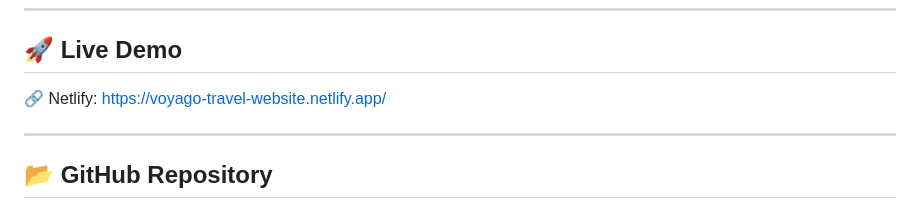
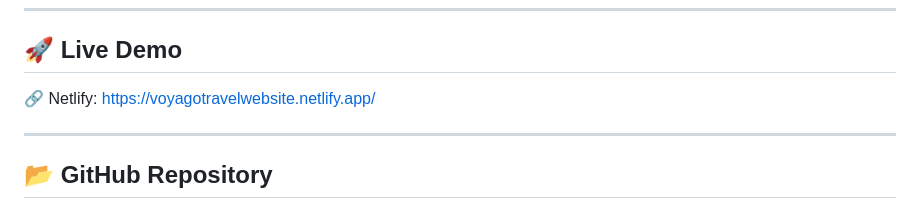
Before and after one commit to suhaassarabu/voyago-travel-website, a Markdown page: README.md, the part around the change. GitHub-like rendering.

```diff
--- a/README.md
+++ b/README.md
@@ -6,7 +6,7 @@ A modern, responsive travel frontend website built using **HTML5, CSS3, and Java
 
 ## 🚀 Live Demo
 
-🔗 Netlify: [https://voyago-travel-website.netlify.app/](https://voyagotravelwebsite.netlify.app/)
+🔗 Netlify: https://voyagotravelwebsite.netlify.app/
 
 ---
 
```
